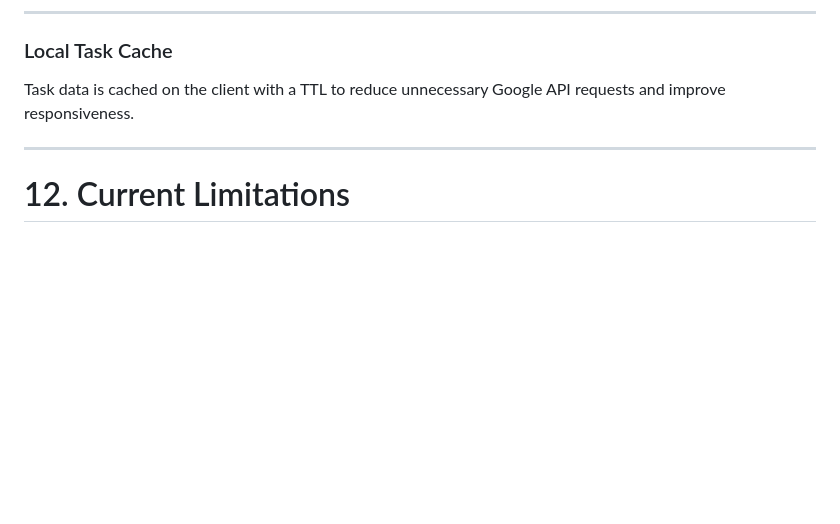
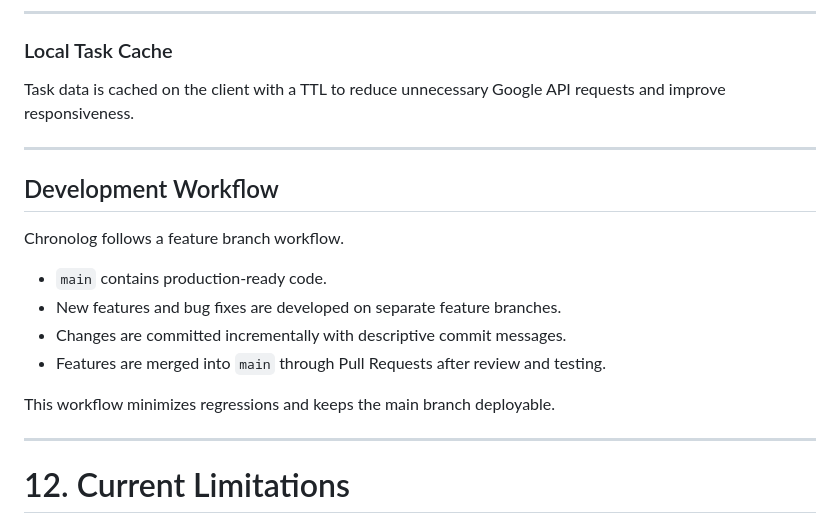
Before and after one commit to Thrizzio/recursive-time-tracker, a Markdown page: HLD.md, the part around the change. Rendered like a GitHub page; blank space fills up the shorter version.

```diff
--- a/HLD.md
+++ b/HLD.md
@@ -396,6 +396,19 @@ Task data is cached on the client with a TTL to reduce unnecessary Google API re
 
 ---
 
+## Development Workflow
+
+Chronolog follows a feature branch workflow.
+
+- `main` contains production-ready code.
+- New features and bug fixes are developed on separate feature branches.
+- Changes are committed incrementally with descriptive commit messages.
+- Features are merged into `main` through Pull Requests after review and testing.
+
+This workflow minimizes regressions and keeps the main branch deployable.
+
+---
+
 # 12. Current Limitations
 
 Current limitations include:
```
Also changed, not shown: LLD.md (+44 -0 lines).
